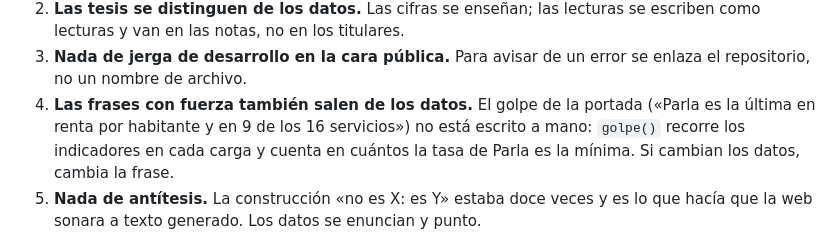
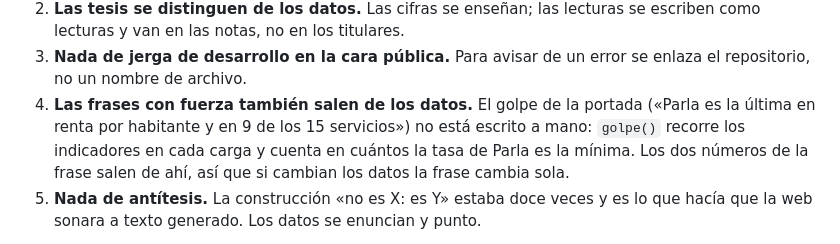
Before and after one commit to Nisgrak/si-yo-viviera-como-en-parla, a Markdown page: README.md, the part around the change. Rendered like a GitHub page.

Commit message:
El golpe de portada son 15 servicios, no 16

```diff
--- a/README.md
+++ b/README.md
@@ -401,9 +401,10 @@ Es una web pública, así que la copia sigue tres reglas:
 3. **Nada de jerga de desarrollo en la cara pública.** Para avisar de un error se enlaza el
    repositorio, no un nombre de archivo.
 4. **Las frases con fuerza también salen de los datos.** El golpe de la portada («Parla es la
-   última en renta por habitante y en 9 de los 16 servicios») no está escrito a mano:
+   última en renta por habitante y en 9 de los 15 servicios») no está escrito a mano:
    `golpe()` recorre los indicadores en cada carga y cuenta en cuántos la tasa de Parla es la
-   mínima. Si cambian los datos, cambia la frase.
+   mínima. Los dos números de la frase salen de ahí, así que si cambian los datos la frase cambia
+   sola.
 5. **Nada de antítesis.** La construcción «no es X: es Y» estaba doce veces y es lo que hacía
    que la web sonara a texto generado. Los datos se enuncian y punto.
 
```
